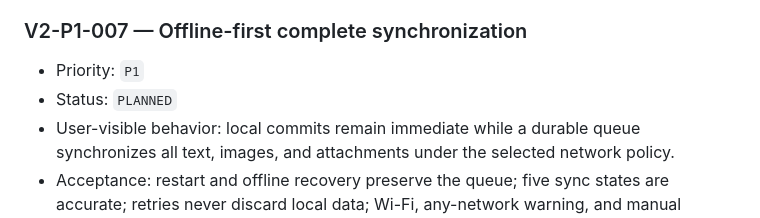
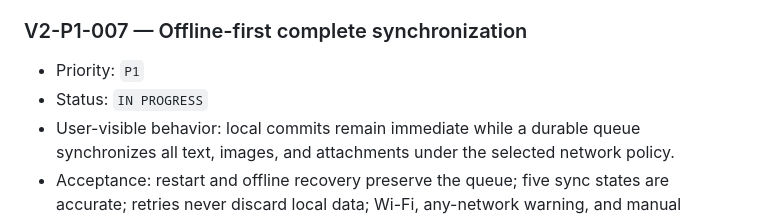
Before and after one commit to Zhu0216/My_Note, a Markdown page: docs/grill_me_backlog.md, the part around the change. GitHub-like rendering.

Commit message:
docs: mark offline sync in progress

```diff
--- a/docs/grill_me_backlog.md
+++ b/docs/grill_me_backlog.md
@@ -953,7 +953,7 @@ reserved for the v2 second-half Grill Me.
 ### V2-P1-007 — Offline-first complete synchronization
 
 - Priority: `P1`
-- Status: `PLANNED`
+- Status: `IN PROGRESS`
 - User-visible behavior: local commits remain immediate while a durable queue
   synchronizes all text, images, and attachments under the selected network
   policy.
```
